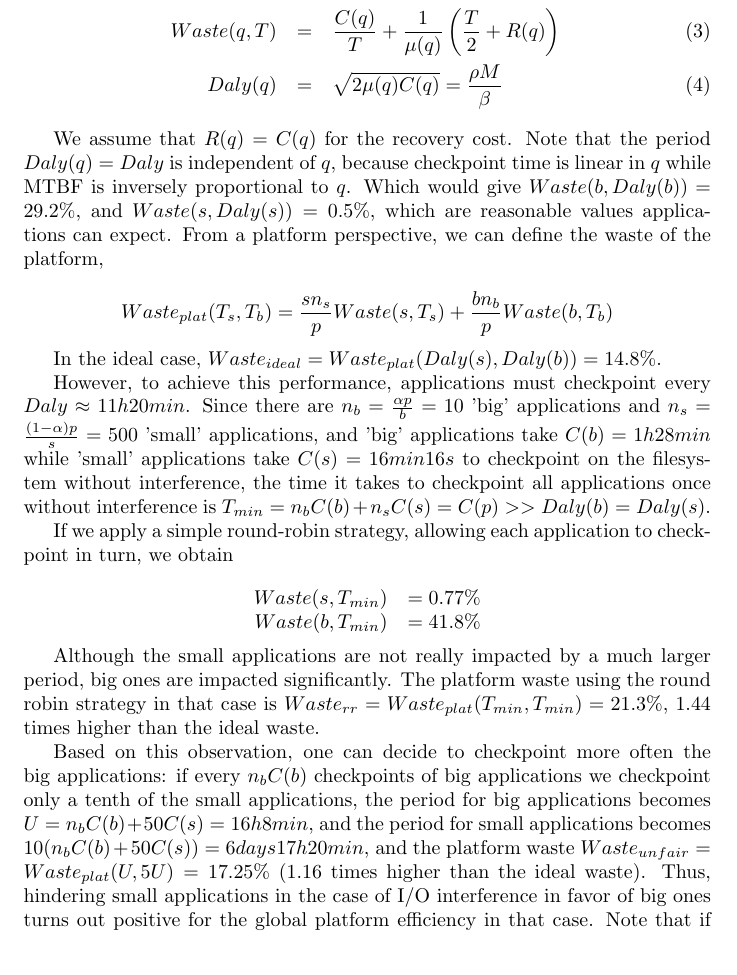
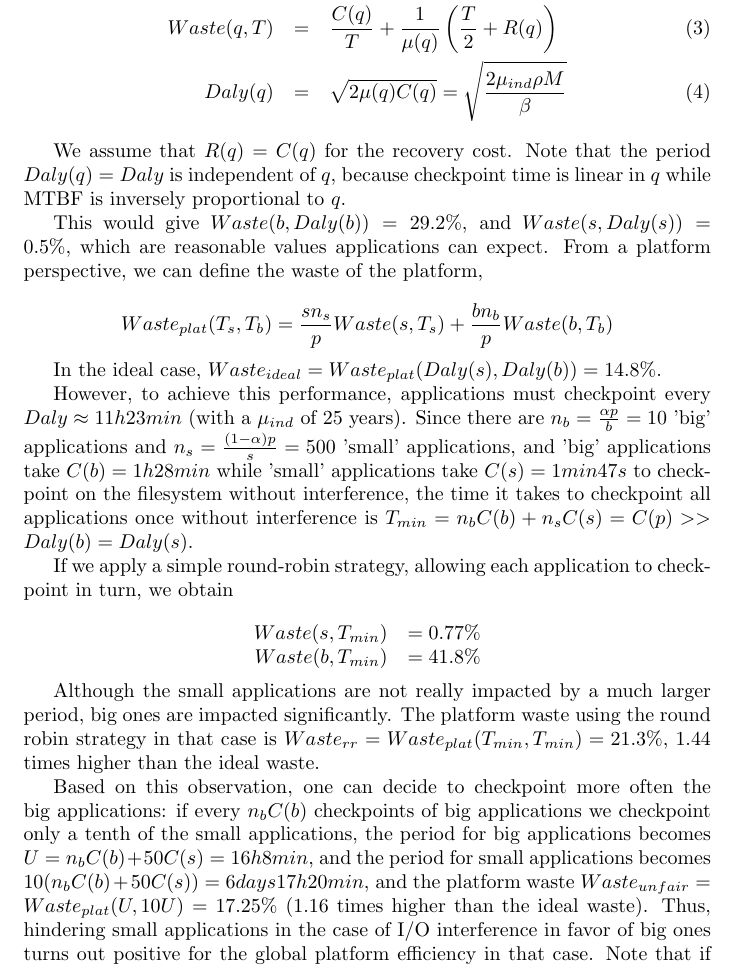
Before and after one commit to SMURFSorg/ABBFHR17-cCR-Platform, a LaTeX document (brainstorm/motivation.tex): part of page 2 of 8, cut so that both start at the same text. Compiled offline with pdfLaTeX.

Commit message:
Fix typos / calculation errors

```diff
--- a/brainstorm/motivation.tex
+++ b/brainstorm/motivation.tex
@@ -44,19 +44,20 @@ Then, if there was no filesystem contention/interference, and all applications c
 C(q) &=& \frac{q\rho M}{\beta}\\
 \mu(q) &=& \frac{\mu_{ind}}{q}\\
 Waste(q, T) &=& \frac{C(q)}{T} + \frac{1}{\mu(q)}\left(\frac{T}{2}+R(q)\right)\\
-Daly(q) &=& \sqrt{2\mu(q)C(q)} = \frac{\rho M}{\beta}
+Daly(q) &=& \sqrt{2\mu(q)C(q)} = \sqrt{\frac{2\mu_{ind}\rho M}{\beta}}
 \end{eqnarray}
 
 We assume that $R(q) =C(q)$ for the recovery cost. Note that the period $Daly(q)=Daly$ is independent of
 $q$, because checkpoint time is linear in $q$ while MTBF is inversely proportional to $q$.
-Which would give $Waste(b, Daly(b)) = 29.2\%$, and $Waste(s, Daly(s)) = 0.5\%$, which are reasonable values applications can expect. From a platform perspective, we can define the waste of the platform,
+
+This would give $Waste(b, Daly(b)) = 29.2\%$, and $Waste(s, Daly(s)) = 0.5\%$, which are reasonable values applications can expect. From a platform perspective, we can define the waste of the platform,
 
 $$Waste_{plat}(T_s, T_b) = \frac{s n_{s}}{p}Waste(s, T_s) + \frac{b n_{b}}{p}Waste(b, T_b)$$
 
 In the ideal case, $Waste_{ideal} = Waste_{plat}(Daly(s), Daly(b)) = 14.8\%$.
 
-However, to achieve this performance, applications must checkpoint every $Daly \approx 11h20min$.
-Since there are $n_b = \frac{\alpha p}{b} = 10$ 'big' applications and $n_s = \frac{(1-\alpha)p}{s} = 500$ 'small' applications, and 'big' applications take $C(b) = 1h28min$ while 'small' applications take $C(s) = 16min16s$ to checkpoint on the filesystem without interference, the time it takes to checkpoint all applications once without interference is $T_{min} = n_bC(b) + n_sC(s) = C(p) >> Daly(b) = Daly(s)$.
+However, to achieve this performance, applications must checkpoint every $Daly \approx 11h23min$ (with a $\mu_{ind}$ of 25 years).
+Since there are $n_b = \frac{\alpha p}{b} = 10$ 'big' applications and $n_s = \frac{(1-\alpha)p}{s} = 500$ 'small' applications, and 'big' applications take $C(b) = 1h28min$ while 'small' applications take $C(s) = 1min47s$ to checkpoint on the filesystem without interference, the time it takes to checkpoint all applications once without interference is $T_{min} = n_bC(b) + n_sC(s) = C(p) >> Daly(b) = Daly(s)$.
 
 If we apply a simple round-robin strategy, allowing each application to checkpoint in turn, we obtain
 
@@ -69,7 +70,7 @@ $$
 
 Although the small applications are not really impacted by a much larger period, big ones are impacted significantly. The platform waste using the round robin strategy in that case is $Waste_{rr} = Waste_{plat}(T_{min}, T_{min}) = 21.3\%$, 1.44 times higher than the ideal waste.
 
-Based on this observation, one can decide to checkpoint more often the big applications: if every $n_bC(b)$ checkpoints of big applications we checkpoint only a tenth of the small applications, the period for big applications becomes $U = n_bC(b)+50C(s) = 16h8min$, and the period for small applications becomes $10(n_bC(b)+50C(s)) = 6 days 17h 20min$, and the platform waste $Waste_{unfair} = Waste_{plat}(U, 5U) = 17.25\%$ (1.16 times higher than the ideal waste). Thus, hindering small applications in the case of I/O interference in favor of big ones turns out positive for the global platform efficiency in that case. Note that if 'small' applications last less than 6 days, in practice, not providing resilience techniques for these applications at all can be more beneficial from the platform point of view.
+Based on this observation, one can decide to checkpoint more often the big applications: if every $n_bC(b)$ checkpoints of big applications we checkpoint only a tenth of the small applications, the period for big applications becomes $U = n_bC(b)+50C(s) = 16h8min$, and the period for small applications becomes $10(n_bC(b)+50C(s)) = 6 days 17h 20min$, and the platform waste $Waste_{unfair} = Waste_{plat}(U, 10U) = 17.25\%$ (1.16 times higher than the ideal waste). Thus, hindering small applications in the case of I/O interference in favor of big ones turns out positive for the global platform efficiency in that case. Note that if 'small' applications last less than 6 days, in practice, not providing resilience techniques for these applications at all can be more beneficial from the platform point of view.
 
 The goal of this paper is to find an efficient platform priority scheduling, when it is not possible to accommodate the optimal checkpointing period of all applications that run in parallel.
 
```
